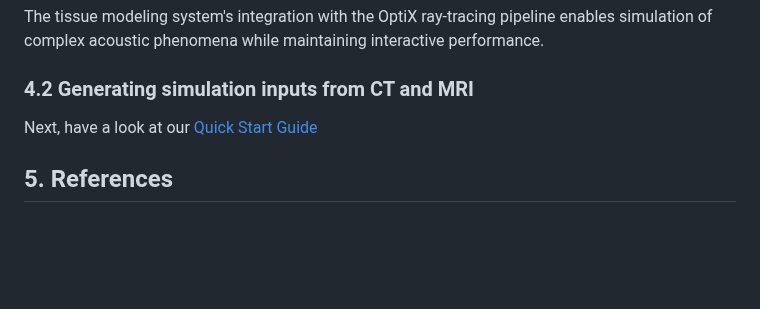
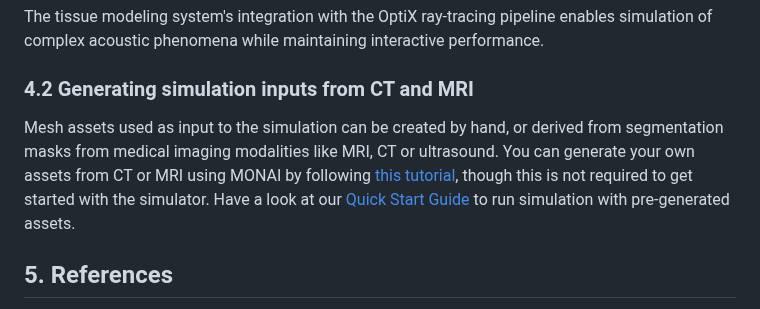
Before and after one commit to isaac-for-healthcare/i4h-sensor-simulation, a Markdown page: docs/ultrasound_simulator_technical_guide.md, the part around the change. GitHub-like rendering; blank space fills up the shorter version.

Commit message:
Add reference to Bring Your Own Patient

```diff
--- a/docs/ultrasound_simulator_technical_guide.md
+++ b/docs/ultrasound_simulator_technical_guide.md
@@ -343,9 +343,10 @@ The tissue modeling system's integration with the OptiX ray-tracing pipeline ena
 
 ### 4.2 Generating simulation inputs from CT and MRI
 
-<TODO>
+Mesh assets used as input to the simulation can be created by hand, or derived from segmentation masks from medical imaging modalities like MRI, CT or ultrasound.
+You can generate your own assets from CT or MRI using MONAI by following [this tutorial](https://github.com/Project-MONAI/tutorials/blob/main/modules/omniverse/omniverse_integration.ipynb), though this is not required to get started with the simulator.
+Have a look at our [Quick Start Guide](../ultrasound-raytracing/README.md) to run simulation with pre-generated assets.
 
-Next, have a look at our [Quick Start Guide](../ultrasound-raytracing/README.md)
 ## 5. References
 
 1. Bürger et al. (2013) - "Real-time GPU-based ultrasound simulation using deformable mesh models"
```
